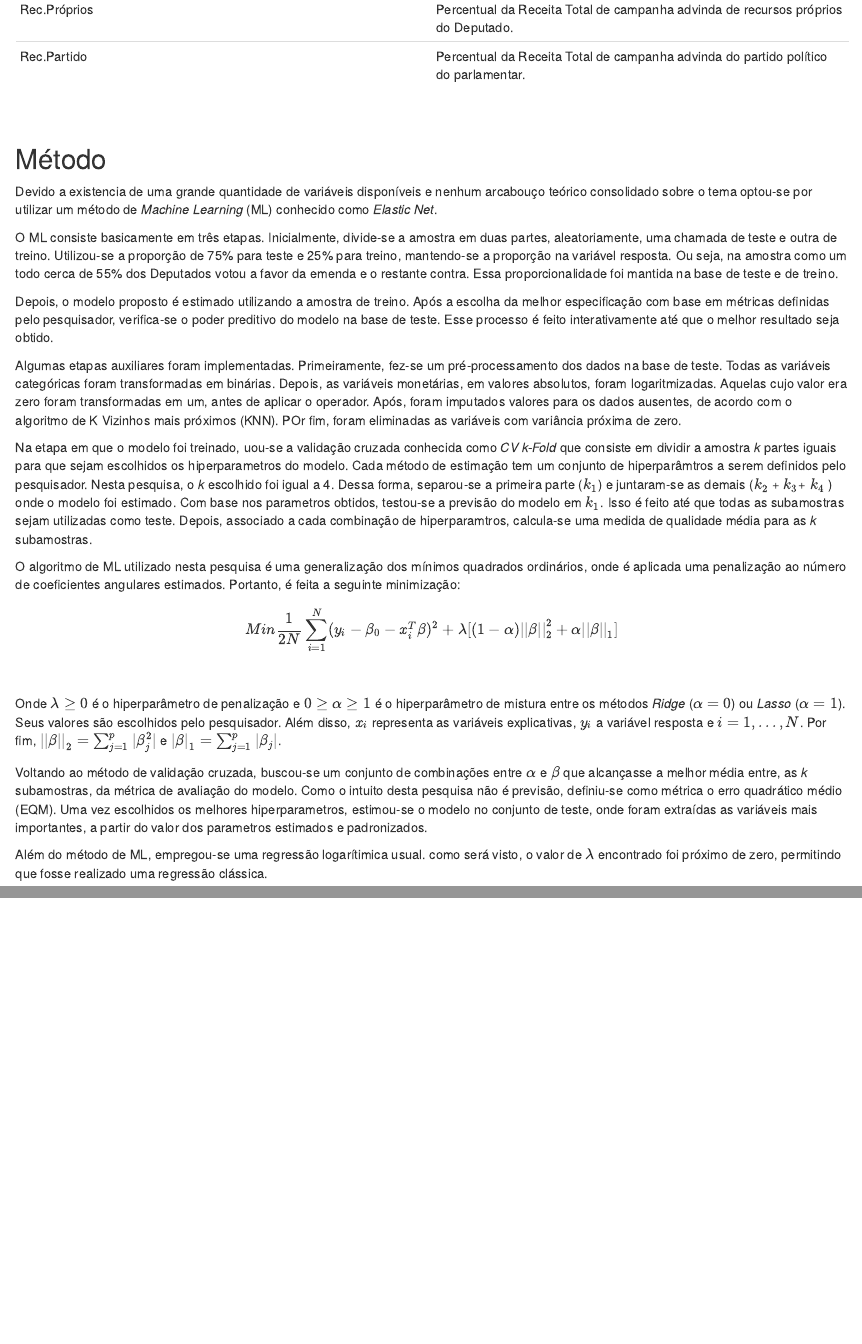
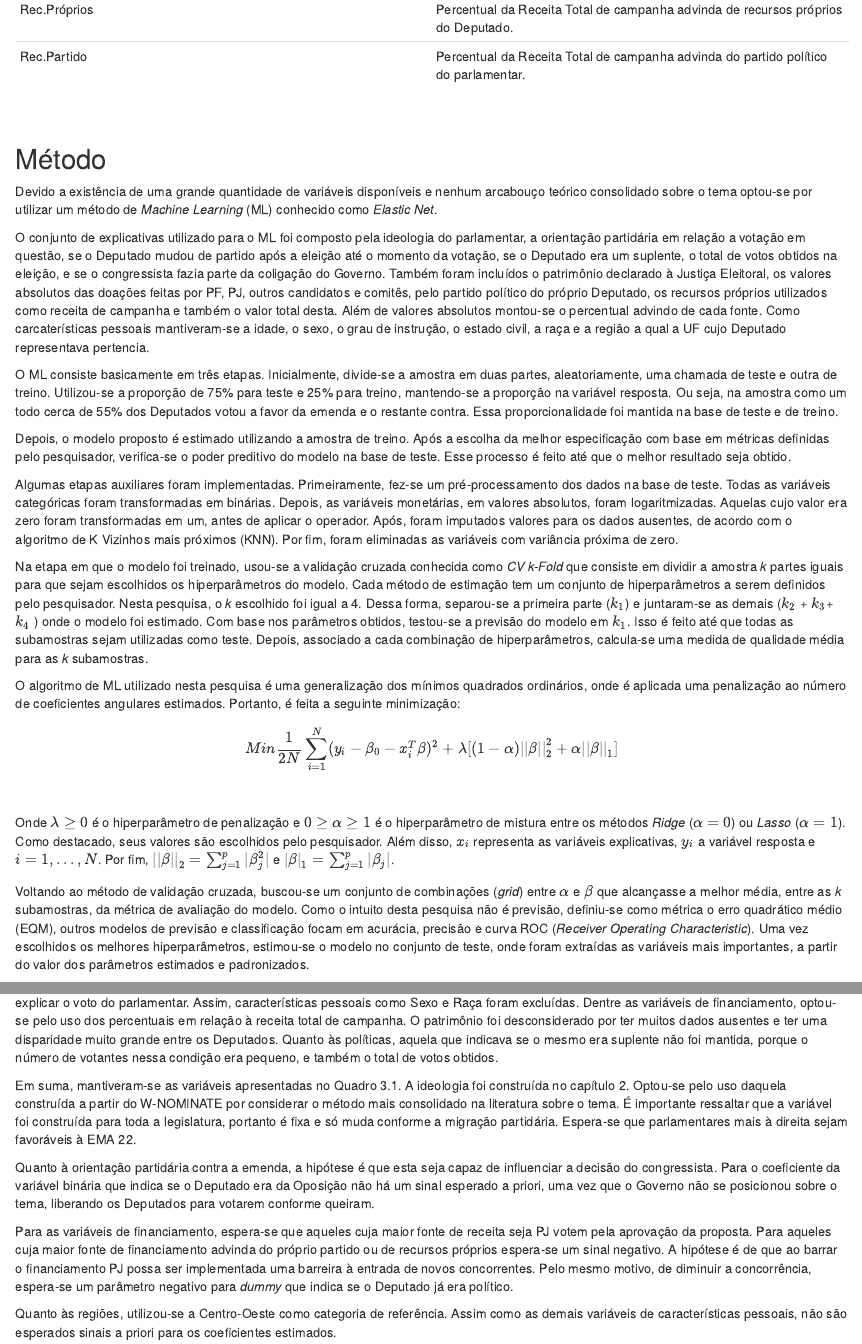
Before and after one commit to tonyarauj0/Artigo_3, an R Markdown document (manuscripts/secoes/04-metodologia.Rmd): the page in a window 1100 px wide, from 1050 px down, and a second part further down, joined at a grey line. Rendered offline with R 4.5, knitr and Pandoc, with nearby package versions.

Commit message:
alteracoes

```diff
--- a/manuscripts/secoes/04-metodologia.Rmd
+++ b/manuscripts/secoes/04-metodologia.Rmd
@@ -38,16 +38,18 @@ Onde $EMA22$ é um vetor $n\times1$ representando o voto de cada dos $n$'s Deput
 
 ## Método
 
-Devido a existencia de uma grande quantidade de variáveis disponíveis e nenhum arcabouço teórico consolidado sobre o tema optou-se por utilizar um método de *Machine Learning* (ML) conhecido como *Elastic Net*.
+Devido a existência de uma grande quantidade de variáveis disponíveis e nenhum arcabouço teórico consolidado sobre o tema optou-se por utilizar um método de *Machine Learning* (ML) conhecido como *Elastic Net*.
+
+O conjunto de explicativas utilizado para o ML foi composto pela ideologia do parlamentar, a orientação partidária em relação a votação em questão, se o Deputado mudou de partido após a eleição até o momento da votação, se  o Deputado era um suplente, o total de votos obtidos na eleição, e se o congressista fazia parte da coligação do Governo. Também foram incluídos o patrimônio declarado à Justiça Eleitoral, os valores absolutos das doações feitas por PF, PJ, outros candidatos e comitês, pelo partido político do próprio Deputado, os recursos próprios utilizados como receita de campanha e também o valor total desta. Além de valores absolutos montou-se o percentual advindo de cada fonte. Como carcaterísticas pessoais mantiveram-se a idade, o sexo, o grau de instrução, o estado civil, a raça e a região a qual a UF cujo Deputado representava pertencia.
 
 O ML consiste basicamente em três etapas. Inicialmente, divide-se a amostra em duas partes, aleatoriamente, uma chamada de teste e outra de treino. Utilizou-se a proporção de 75% para teste e 25% para treino, mantendo-se a proporção
 na variável resposta. Ou seja, na amostra como um todo cerca de 55% dos Deputados votou a favor da emenda e o restante contra. Essa proporcionalidade foi mantida na base de teste e de treino.
 
-Depois, o modelo proposto é estimado utilizando a amostra de treino. Após a escolha da melhor especificação com base em métricas definidas pelo pesquisador, verifica-se o poder preditivo do modelo na base de teste. Esse processo é feito interativamente até que o melhor resultado seja obtido.
+Depois, o modelo proposto é estimado utilizando a amostra de treino. Após a escolha da melhor especificação com base em métricas definidas pelo pesquisador, verifica-se o poder preditivo do modelo na base de teste. Esse processo é feito até que o melhor resultado seja obtido.
 
-Algumas etapas auxiliares foram implementadas. Primeiramente, fez-se um pré-processamento dos dados na base de teste. Todas as variáveis categóricas foram transformadas em binárias. Depois, as variáveis monetárias, em valores absolutos, foram logaritmizadas. Aquelas cujo valor era zero foram transformadas em um, antes de aplicar o operador. Após, foram imputados valores para os dados ausentes, de acordo com o algoritmo de K Vizinhos mais próximos (KNN). POr fim, foram eliminadas as variáveis com variância próxima de zero.
+Algumas etapas auxiliares foram implementadas. Primeiramente, fez-se um pré-processamento dos dados na base de teste. Todas as variáveis categóricas foram transformadas em binárias. Depois, as variáveis monetárias, em valores absolutos, foram logaritmizadas. Aquelas cujo valor era zero foram transformadas em um, antes de aplicar o operador. Após, foram imputados valores para os dados ausentes, de acordo com o algoritmo de K Vizinhos mais próximos (KNN). Por fim, foram eliminadas as variáveis com variância próxima de zero.
 
-Na etapa em que o modelo foi treinado, uou-se a validação cruzada conhecida como *CV k-Fold* que consiste em dividir a amostra *k* partes iguais para que sejam escolhidos os hiperparametros do modelo. Cada método de estimação tem um conjunto de hiperparâmtros a serem definidos pelo pesquisador. Nesta pesquisa, o *k* escolhido foi igual a 4. Dessa forma, separou-se a primeira parte ($k_1$) e juntaram-se as demais ($k_2$ + $k_3$+ $k_4$ ) onde o modelo foi estimado. Com base nos parametros obtidos, testou-se a previsão do modelo em $k_1$. Isso é feito até que todas as subamostras sejam utilizadas como teste. Depois, associado a cada combinação de hiperparamtros, calcula-se uma medida de qualidade média para as *k* subamostras.
+Na etapa em que o modelo foi treinado, usou-se a validação cruzada conhecida como *CV k-Fold* que consiste em dividir a amostra *k* partes iguais para que sejam escolhidos os hiperparâmetros do modelo. Cada método de estimação tem um conjunto de hiperparâmetros a serem definidos pelo pesquisador. Nesta pesquisa, o *k* escolhido foi igual a 4. Dessa forma, separou-se a primeira parte ($k_1$) e juntaram-se as demais ($k_2$ + $k_3$+ $k_4$ ) onde o modelo foi estimado. Com base nos parâmetros obtidos, testou-se a previsão do modelo em $k_1$. Isso é feito até que todas as subamostras sejam utilizadas como teste. Depois, associado a cada combinação de hiperparâmetros, calcula-se uma medida de qualidade média para as *k* subamostras.
 
 O algoritmo de ML utilizado nesta pesquisa é uma generalização dos mínimos quadrados ordinários, onde é aplicada uma penalização ao número de coeficientes angulares estimados. Portanto, é feita a seguinte minimização:
 
@@ -57,8 +59,17 @@ $$Min\frac{1}{2N} \sum_{i=1}^{N}(y_i-\beta_0-x_i^T\beta)^2 +
 
 <br>
 
-Onde $\lambda\geq0$ é o hiperparâmetro de penalização e $0\geq\alpha\geq1$ é o hiperparâmetro de mistura entre os métodos *Ridge* ($\alpha=0$) ou *Lasso* ($\alpha=1$). Seus valores são escolhidos pelo pesquisador. Além disso, $x_i$ representa as variáveis explicativas, $y_i$ a variável resposta e $i = 1, ..., N$. Por fim, $||\beta||_2 = \sum_{j=1}^p|\beta_j^2|$ e $|\beta|_1 = \sum_{j=1}^p|\beta_j|$.
+Onde $\lambda\geq0$ é o hiperparâmetro de penalização e $0\geq\alpha\geq1$ é o hiperparâmetro de mistura entre os métodos *Ridge* ($\alpha=0$) ou *Lasso* ($\alpha=1$). Como destacado, seus valores são escolhidos pelo pesquisador. Além disso, $x_i$ representa as variáveis explicativas, $y_i$ a variável resposta e $i = 1, ..., N$. Por fim, $||\beta||_2 = \sum_{j=1}^p|\beta_j^2|$ e $|\beta|_1 = \sum_{j=1}^p|\beta_j|$.
 
-Voltando ao método de validação cruzada, buscou-se um conjunto de combinações entre $\alpha$ e $\beta$ que alcançasse a melhor média entre, as *k* subamostras, da métrica de avaliação do modelo. Como o intuito desta pesquisa não é previsão, definiu-se como métrica o erro quadrático médio (EQM). Uma vez escolhidos os melhores hiperparametros, estimou-se o modelo no conjunto de teste, onde foram extraídas as variáveis mais importantes, a partir do valor dos parametros estimados e padronizados.
+Voltando ao método de validação cruzada, buscou-se um conjunto de combinações (*grid*) entre $\alpha$ e $\beta$ que alcançasse a melhor média, entre as *k* subamostras, da métrica de avaliação do modelo. Como o intuito desta pesquisa não é previsão, definiu-se como métrica o erro quadrático médio (EQM), outros modelos de previsão e classificação focam em acurácia, precisão e curva ROC (*Receiver Operating Characteristic*). Uma vez escolhidos os melhores hiperparâmetros, estimou-se o modelo no conjunto de teste, onde foram extraídas as variáveis mais importantes, a partir do valor dos parâmetros estimados e padronizados.
 
-Além do método de ML, empregou-se uma regressão logarítimica usual. como será visto, o valor de $\lambda$ encontrado foi próximo de zero, permitindo que fosse realizado uma regressão clássica.
+Além do método de ML, empregou-se uma regressão logarítmica usual. Como será visto, o valor de $\lambda$ encontrado foi próximo de zero, permitindo que fosse realizado uma regressão clássica. Nesse caso, mantiveram-se as variáveis explicativas que foram consideradas importantes para explicar o voto do parlamentar. Assim, características pessoais como Sexo e Raça foram excluídas. Dentre as variáveis de financiamento, optou-se pelo uso dos percentuais em relação à receita total de campanha. O patrimônio foi desconsiderado por ter muitos dados ausentes e ter uma disparidade muito grande entre os Deputados. Quanto às políticas, aquela que indicava se o mesmo era suplente não foi mantida, porque o número de votantes nessa condição era pequeno, e também o total de votos obtidos.
+
+Em suma, mantiveram-se as variáveis apresentadas no Quadro 3.1. A ideologia foi construída no capítulo 2. Optou-se pelo uso daquela construída a partir do W-NOMINATE por considerar o método mais consolidado na literatura sobre o tema. É importante ressaltar que a variável foi construída para toda a legislatura, portanto é fixa e  só muda conforme a migração partidária. Espera-se que parlamentares mais à direita sejam favoráveis à EMA 22.
+
+Quanto à orientação partidária contra a emenda, a hipótese é que esta seja capaz de influenciar a decisão do congressista. Para o coeficiente da variável binária que indica se o Deputado era da Oposição não há um sinal esperado a priori, uma vez que o Governo não se posicionou sobre o tema, liberando os Deputados para votarem conforme queiram.
+
+Para as variáveis de financiamento, espera-se que aqueles cuja maior fonte de receita seja PJ votem pela aprovação da proposta. Para aqueles cuja maior fonte de financiamento advinda do próprio partido ou de recursos próprios espera-se um sinal negativo. A hipótese é de que ao barrar o financiamento PJ possa ser implementada uma barreira à entrada de novos concorrentes. Pelo mesmo motivo, de diminuir a concorrência, espera-se um parâmetro negativo para *dummy* que indica se o Deputado já era político.
+
+
+Quanto às regiões, utilizou-se a Centro-Oeste como categoria de referência. Assim como as demais variáveis de características pessoais, não são esperados sinais a priori para os coeficientes estimados.
```
Also changed, not shown: manuscripts/secoes/04-metodologia.Rmd (4 more changed lines).
